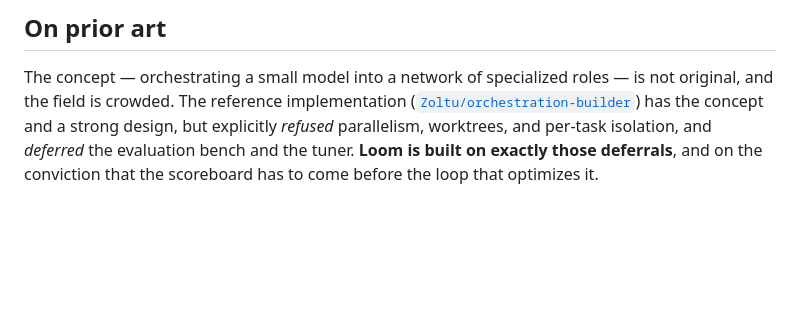
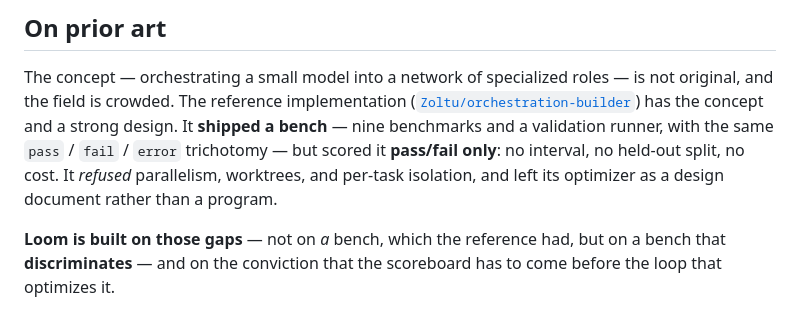
Before and after one commit to RakiDelmoro/loom, a Markdown page: README.md, the part around the change. Drawn GitHub-style; blank space fills up the shorter version.

Commit message:
The reference shipped a bench; say so
Three documents claimed the reference implementation "deferred the evaluation
bench". It did not — it has nine benchmarks, an `eval.json` validation spec, a
suite runner, and the same `pass` / `fail` / `error` trichotomy this project
uses. Checked against the repository rather than the memory of reading it.

What it did not have is a bench that *scores*: pass/fail only, with no interval,
no held-out split, and no cost accounting. And its optimizer — the Foundry —
exists as a design document and not a program, which the documents had right.

So the moat is sharper than "a bench", and the claim is now the true one: not
*a* bench, but a bench that discriminates. `plan/bench.md` already said it
exactly this way; these three now agree with it.

```diff
--- a/README.md
+++ b/README.md
@@ -68,7 +68,12 @@ Read [`AGENTS.md`](AGENTS.md) before changing anything, and
 The concept — orchestrating a small model into a network of specialized roles —
 is not original, and the field is crowded. The reference implementation
 ([`Zoltu/orchestration-builder`](https://github.com/Zoltu/orchestration-builder))
-has the concept and a strong design, but explicitly *refused* parallelism,
-worktrees, and per-task isolation, and *deferred* the evaluation bench and the
-tuner. **Loom is built on exactly those deferrals**, and on the conviction that
-the scoreboard has to come before the loop that optimizes it.
+has the concept and a strong design. It **shipped a bench** — nine benchmarks
+and a validation runner, with the same `pass` / `fail` / `error` trichotomy — but
+scored it **pass/fail only**: no interval, no held-out split, no cost. It
+*refused* parallelism, worktrees, and per-task isolation, and left its optimizer
+as a design document rather than a program.
+
+**Loom is built on those gaps** — not on *a* bench, which the reference had, but
+on a bench that **discriminates** — and on the conviction that the scoreboard has
+to come before the loop that optimizes it.
```
Also changed, not shown: plan/README.md (+1 -1 lines), plan/architecture.md (+1 -1 lines).
